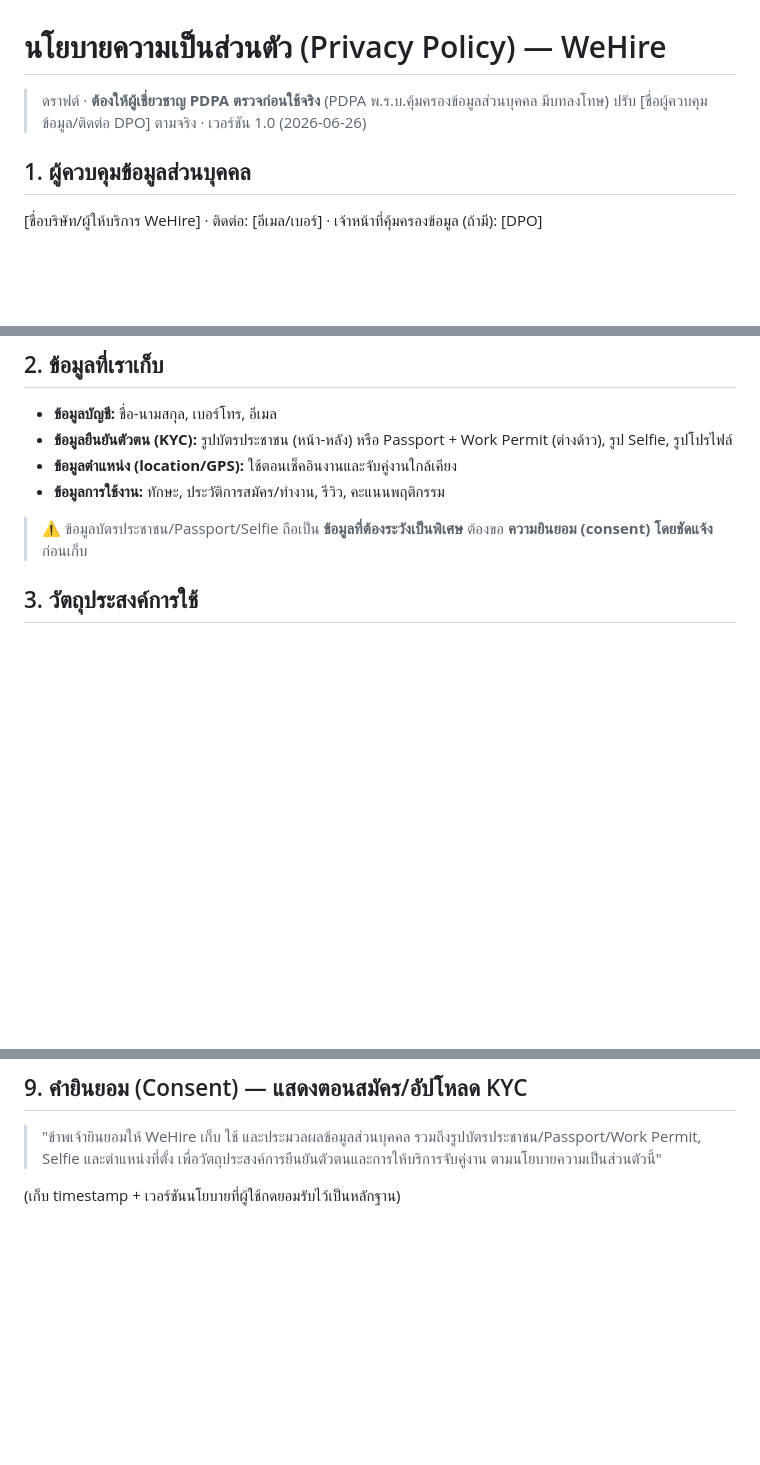
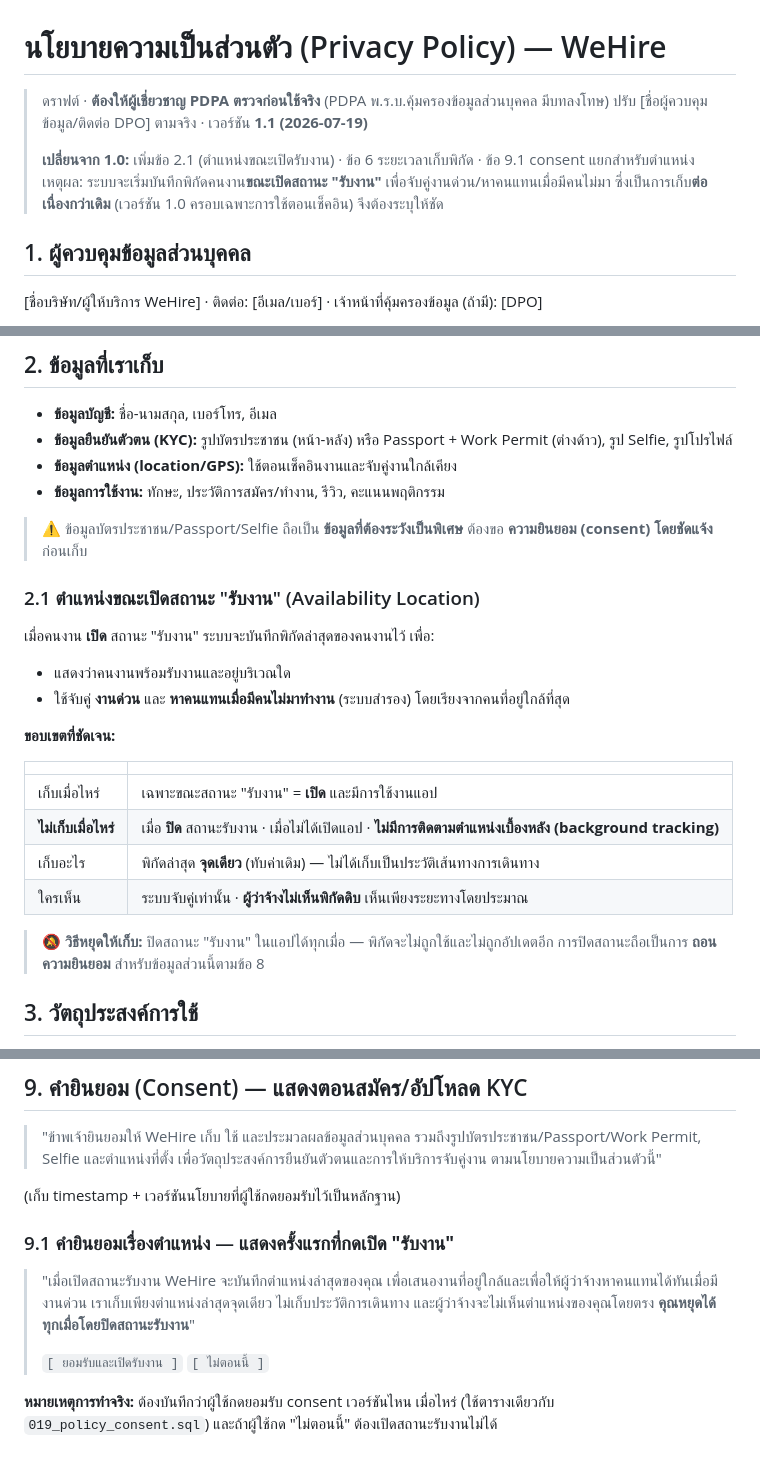
Before and after one commit to nutthaphat-vdev/We-re-Hire, a Markdown page: policies/02_PRIVACY_POLICY_PDPA.md, 3 parts joined by grey strips. Drawn GitHub-style; blank space fills up the shorter version.

Commit message:
docs(legal): PDPA v1.1 - availability location (2.1), retention (6), consent (9.1)

```diff
--- a/policies/02_PRIVACY_POLICY_PDPA.md
+++ b/policies/02_PRIVACY_POLICY_PDPA.md
@@ -1,6 +1,10 @@
 # นโยบายความเป็นส่วนตัว (Privacy Policy) — WeHire
 > ดราฟต์ · **ต้องให้ผู้เชี่ยวชาญ PDPA ตรวจก่อนใช้จริง** (PDPA พ.ร.บ.คุ้มครองข้อมูลส่วนบุคคล มีบทลงโทษ)
-> ปรับ [ชื่อผู้ควบคุมข้อมูล/ติดต่อ DPO] ตามจริง · เวอร์ชัน 1.0 (2026-06-26)
+> ปรับ [ชื่อผู้ควบคุมข้อมูล/ติดต่อ DPO] ตามจริง · เวอร์ชัน **1.1 (2026-07-19)**
+>
+> **เปลี่ยนจาก 1.0:** เพิ่มข้อ 2.1 (ตำแหน่งขณะเปิดรับงาน) · ข้อ 6 ระยะเวลาเก็บพิกัด · ข้อ 9.1 consent แยกสำหรับตำแหน่ง
+> เหตุผล: ระบบจะเริ่มบันทึกพิกัดคนงาน**ขณะเปิดสถานะ "รับงาน"** เพื่อจับคู่งานด่วน/หาคนแทนเมื่อมีคนไม่มา
+> ซึ่งเป็นการเก็บ**ต่อเนื่องกว่าเดิม** (เวอร์ชัน 1.0 ครอบเฉพาะการใช้ตอนเช็คอิน) จึงต้องระบุให้ชัด
 
 ## 1. ผู้ควบคุมข้อมูลส่วนบุคคล
 [ชื่อบริษัท/ผู้ให้บริการ WeHire] · ติดต่อ: [อีเมล/เบอร์] · เจ้าหน้าที่คุ้มครองข้อมูล (ถ้ามี): [DPO]
@@ -12,6 +16,25 @@
 - **ข้อมูลการใช้งาน:** ทักษะ, ประวัติการสมัคร/ทำงาน, รีวิว, คะแนนพฤติกรรม
 
 > ⚠️ ข้อมูลบัตรประชาชน/Passport/Selfie ถือเป็น **ข้อมูลที่ต้องระวังเป็นพิเศษ** ต้องขอ **ความยินยอม (consent) โดยชัดแจ้ง** ก่อนเก็บ
+
+### 2.1 ตำแหน่งขณะเปิดสถานะ "รับงาน" (Availability Location)
+
+เมื่อคนงาน **เปิด** สถานะ "รับงาน" ระบบจะบันทึกพิกัดล่าสุดของคนงานไว้ เพื่อ:
+
+- แสดงว่าคนงานพร้อมรับงานและอยู่บริเวณใด
+- ใช้จับคู่ **งานด่วน** และ **หาคนแทนเมื่อมีคนไม่มาทำงาน** (ระบบสำรอง) โดยเรียงจากคนที่อยู่ใกล้ที่สุด
+
+**ขอบเขตที่ชัดเจน:**
+
+| | |
+|---|---|
+| เก็บเมื่อไหร่ | เฉพาะขณะสถานะ "รับงาน" = **เปิด** และมีการใช้งานแอป |
+| **ไม่เก็บเมื่อไหร่** | เมื่อ **ปิด** สถานะรับงาน · เมื่อไม่ได้เปิดแอป · **ไม่มีการติดตามตำแหน่งเบื้องหลัง (background tracking)** |
+| เก็บอะไร | พิกัดล่าสุด **จุดเดียว** (ทับค่าเดิม) — ไม่ได้เก็บเป็นประวัติเส้นทางการเดินทาง |
+| ใครเห็น | ระบบจับคู่เท่านั้น · **ผู้ว่าจ้างไม่เห็นพิกัดดิบ** เห็นเพียงระยะทางโดยประมาณ |
+
+> 🔕 **วิธีหยุดให้เก็บ:** ปิดสถานะ "รับงาน" ในแอปได้ทุกเมื่อ — พิกัดจะไม่ถูกใช้และไม่ถูกอัปเดตอีก
+> การปิดสถานะถือเป็นการ **ถอนความยินยอม** สำหรับข้อมูลส่วนนี้ตามข้อ 8
 
 ## 3. วัตถุประสงค์การใช้
 - ยืนยันตัวตนและตรวจสอบคุณสมบัติ (KYC) เพื่อความปลอดภัยของทั้งสองฝ่าย
@@ -42,3 +67,13 @@
 > "ข้าพเจ้ายินยอมให้ WeHire เก็บ ใช้ และประมวลผลข้อมูลส่วนบุคคล รวมถึงรูปบัตรประชาชน/Passport/Work Permit, Selfie และตำแหน่งที่ตั้ง เพื่อวัตถุประสงค์การยืนยันตัวตนและการให้บริการจับคู่งาน ตามนโยบายความเป็นส่วนตัวนี้"
 
 (เก็บ timestamp + เวอร์ชันนโยบายที่ผู้ใช้กดยอมรับไว้เป็นหลักฐาน)
+
+### 9.1 คำยินยอมเรื่องตำแหน่ง — แสดง**ครั้งแรกที่กดเปิด "รับงาน"**
+
+> "เมื่อเปิดสถานะรับงาน WeHire จะบันทึกตำแหน่งล่าสุดของคุณ เพื่อเสนองานที่อยู่ใกล้และเพื่อให้ผู้ว่าจ้างหาคนแทนได้ทันเมื่อมีงานด่วน
+> เราเก็บเพียงตำแหน่งล่าสุดจุดเดียว ไม่เก็บประวัติการเดินทาง และผู้ว่าจ้างจะไม่เห็นตำแหน่งของคุณโดยตรง
+> **คุณหยุดได้ทุกเมื่อโดยปิดสถานะรับงาน**"
+>
+> `[ ยอมรับและเปิดรับงาน ]`  `[ ไม่ตอนนี้ ]`
+
+**หมายเหตุการทำจริง:** ต้องบันทึกว่าผู้ใช้กดยอมรับ consent เวอร์ชันไหน เมื่อไหร่ (ใช้ตารางเดียวกับ `019_policy_consent.sql`) และถ้าผู้ใช้กด "ไม่ตอนนี้" ต้องเปิดสถานะรับงานไม่ได้
```
Also changed, not shown: other parts of policies/02_PRIVACY_POLICY_PDPA.md (+2 -0 lines).
